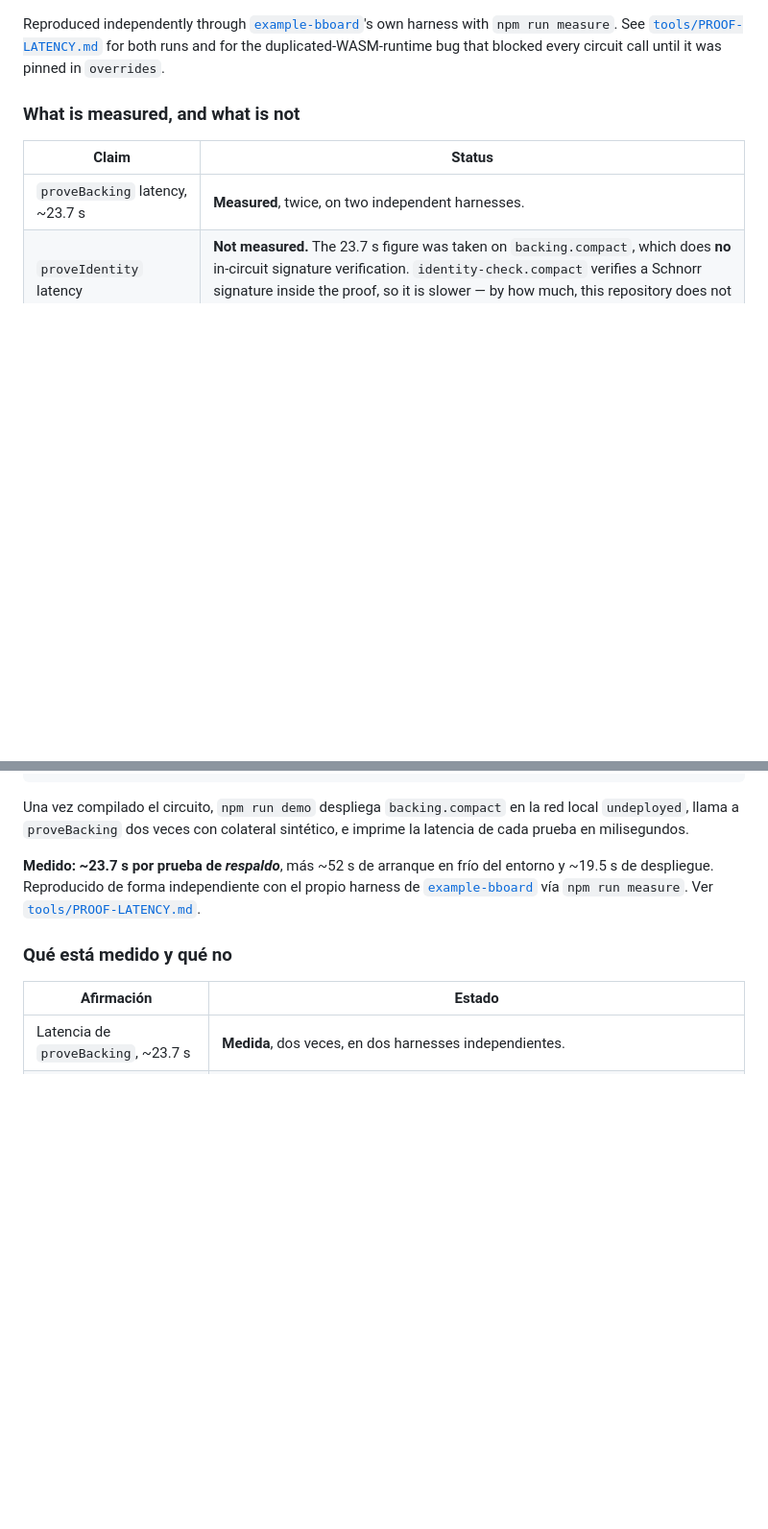
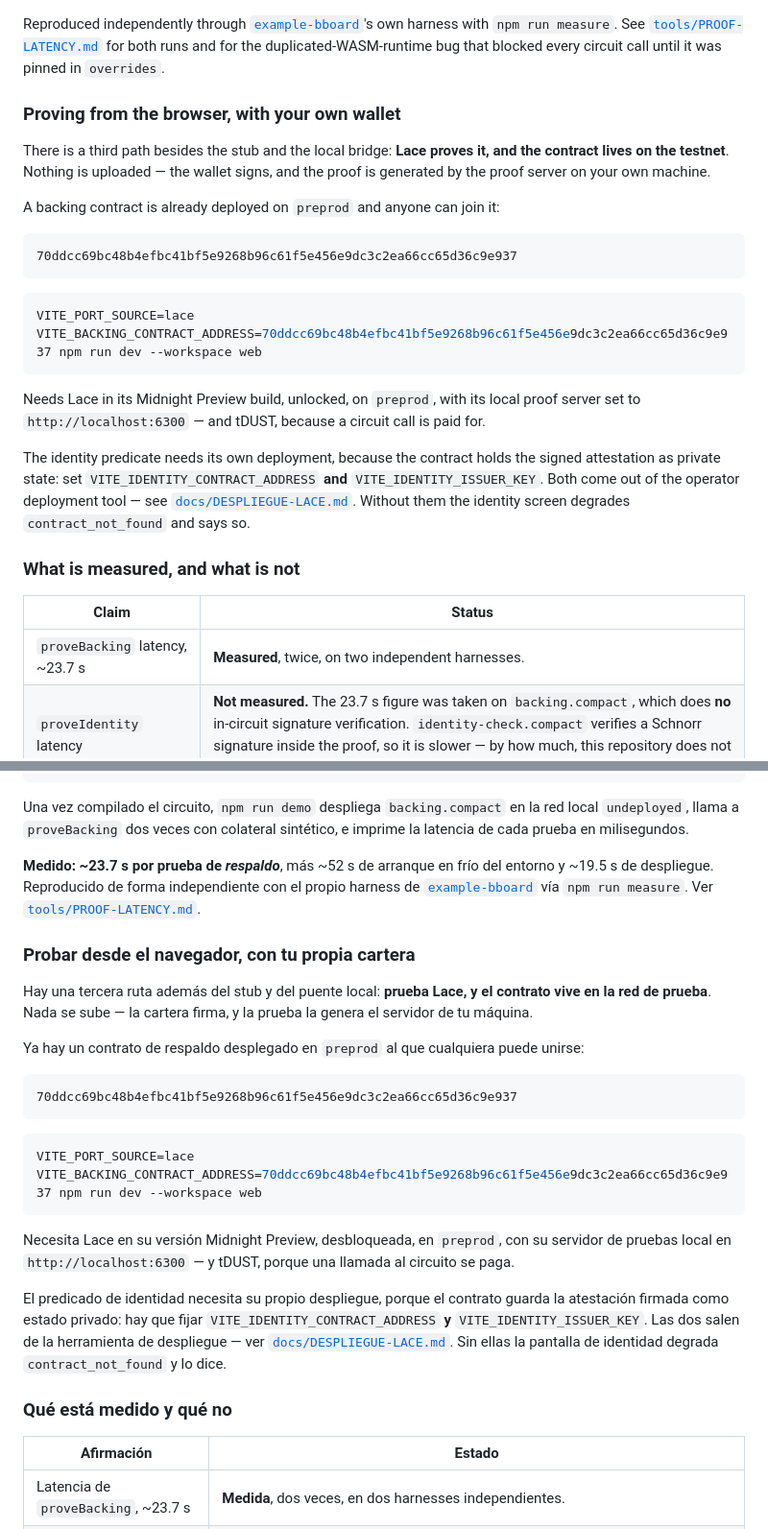
Before and after one commit to LuisAlejandroCR/creva-zk, a Markdown page: README.md, 2 parts joined by grey strips. Shown at 96% size. Drawn GitHub-style; blank space fills up the shorter version.

Commit message:
docs: name the deployed preprod contract and the Lace variables in the readme

````diff
--- a/README.md
+++ b/README.md
@@ -89,6 +89,31 @@ Reproduced independently through
 [`example-bboard`](https://github.com/midnightntwrk/example-bboard)'s own harness with `npm run
 measure`. See [`tools/PROOF-LATENCY.md`](tools/PROOF-LATENCY.md) for both runs and for the
 duplicated-WASM-runtime bug that blocked every circuit call until it was pinned in `overrides`.
+
+### Proving from the browser, with your own wallet
+
+There is a third path besides the stub and the local bridge: **Lace proves it, and the contract
+lives on the testnet**. Nothing is uploaded — the wallet signs, and the proof is generated by the
+proof server on your own machine.
+
+A backing contract is already deployed on `preprod` and anyone can join it:
+
+```
+70ddcc69bc48b4efbc41bf5e9268b96c61f5e456e9dc3c2ea66cc65d36c9e937
+```
+
+```bash
+VITE_PORT_SOURCE=lace VITE_BACKING_CONTRACT_ADDRESS=70ddcc69bc48b4efbc41bf5e9268b96c61f5e456e9dc3c2ea66cc65d36c9e937 npm run dev --workspace web
+```
+
+Needs Lace in its Midnight Preview build, unlocked, on `preprod`, with its local proof server set
+to `http://localhost:6300` — and tDUST, because a circuit call is paid for.
+
+The identity predicate needs its own deployment, because the contract holds the signed attestation
+as private state: set `VITE_IDENTITY_CONTRACT_ADDRESS` **and** `VITE_IDENTITY_ISSUER_KEY`. Both come
+out of the operator deployment tool — see
+[`docs/DESPLIEGUE-LACE.md`](docs/DESPLIEGUE-LACE.md). Without them the identity screen degrades
+`contract_not_found` and says so.
 
 ### What is measured, and what is not
 
@@ -193,6 +218,30 @@ de despliegue. Reproducido de forma independiente con el propio harness de
 [`example-bboard`](https://github.com/midnightntwrk/example-bboard) vía `npm run measure`.
 Ver [`tools/PROOF-LATENCY.md`](tools/PROOF-LATENCY.md).
 
+### Probar desde el navegador, con tu propia cartera
+
+Hay una tercera ruta además del stub y del puente local: **prueba Lace, y el contrato vive en la
+red de prueba**. Nada se sube — la cartera firma, y la prueba la genera el servidor de tu máquina.
+
+Ya hay un contrato de respaldo desplegado en `preprod` al que cualquiera puede unirse:
+
+```
+70ddcc69bc48b4efbc41bf5e9268b96c61f5e456e9dc3c2ea66cc65d36c9e937
+```
+
+```bash
+VITE_PORT_SOURCE=lace VITE_BACKING_CONTRACT_ADDRESS=70ddcc69bc48b4efbc41bf5e9268b96c61f5e456e9dc3c2ea66cc65d36c9e937 npm run dev --workspace web
+```
+
+Necesita Lace en su versión Midnight Preview, desbloqueada, en `preprod`, con su servidor de
+pruebas local en `http://localhost:6300` — y tDUST, porque una llamada al circuito se paga.
+
+El predicado de identidad necesita su propio despliegue, porque el contrato guarda la atestación
+firmada como estado privado: hay que fijar `VITE_IDENTITY_CONTRACT_ADDRESS` **y**
+`VITE_IDENTITY_ISSUER_KEY`. Las dos salen de la herramienta de despliegue —
+ver [`docs/DESPLIEGUE-LACE.md`](docs/DESPLIEGUE-LACE.md). Sin ellas la pantalla de identidad
+degrada `contract_not_found` y lo dice.
+
 ### Qué está medido y qué no
 
 | Afirmación | Estado |
````
